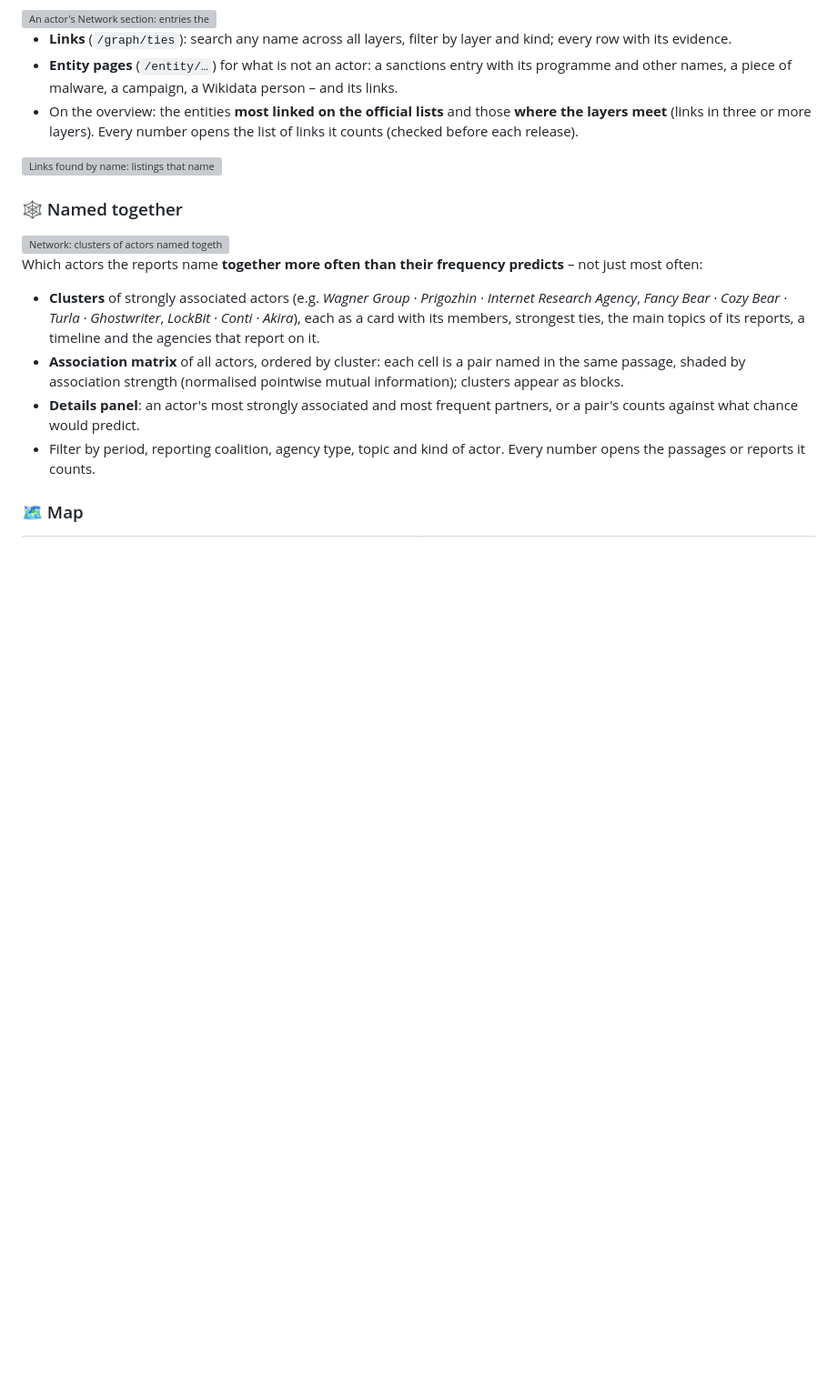
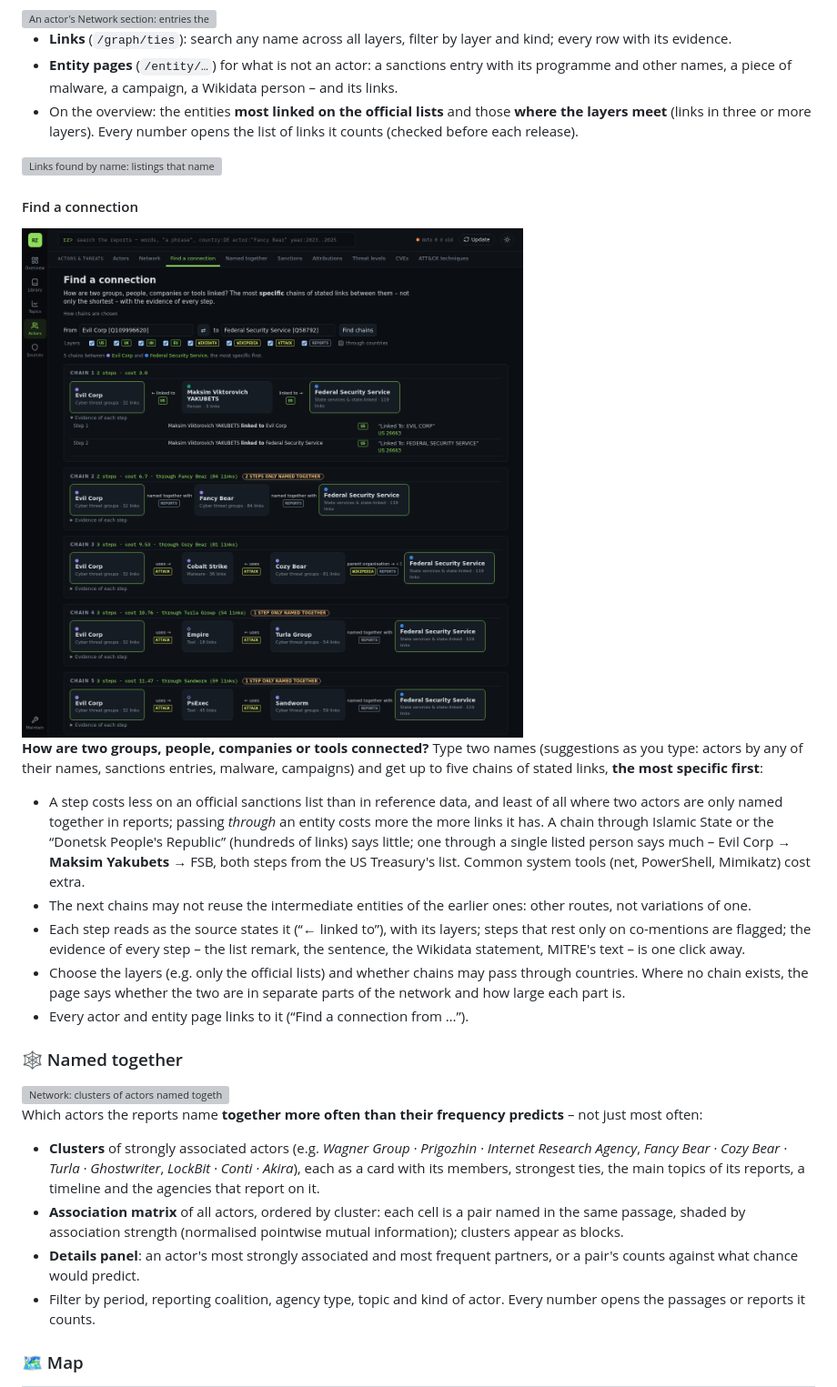
Before and after one commit to iiogurt/Rozvedka, a Markdown page: README.md, the part around one of its changes. Shown at 91% size. Rendered like a GitHub page; pictures changed too: docs/images/graph-path.png (added); blank space fills up the shorter version; grey boxes are pictures that could not be loaded.

```diff
--- a/README.md
+++ b/README.md
@@ -427,6 +427,24 @@ as a name (“Rostec”, not “prosperity”), no names made only of generic wo
 
 <img src="docs/images/graph-ties.png" alt="Links found by name: listings that name Rostec, with the sentences from the UK statements of reasons" width="900">
 
+#### Find a connection
+
+<img src="docs/images/graph-path.png" alt="Find a connection: chains from Evil Corp to the FSB – through Maksim Yakubets on the US Treasury list, through shared malware in ATT&CK, through co-mentions" width="900">
+
+**How are two groups, people, companies or tools connected?** Type two names (suggestions as you type: actors by any of
+their names, sanctions entries, malware, campaigns) and get up to five chains of stated links, **the most specific first**:
+
+- A step costs less on an official sanctions list than in reference data, and least of all where two actors are only named
+  together in reports; passing *through* an entity costs more the more links it has. A chain through Islamic State or the
+  “Donetsk People's Republic” (hundreds of links) says little; one through a single listed person says much – Evil Corp →
+  **Maksim Yakubets** → FSB, both steps from the US Treasury's list. Common system tools (net, PowerShell, Mimikatz) cost extra.
+- The next chains may not reuse the intermediate entities of the earlier ones: other routes, not variations of one.
+- Each step reads as the source states it (“← linked to”), with its layers; steps that rest only on co-mentions are flagged;
+  the evidence of every step – the list remark, the sentence, the Wikidata statement, MITRE's text – is one click away.
+- Choose the layers (e.g. only the official lists) and whether chains may pass through countries. Where no chain exists,
+  the page says whether the two are in separate parts of the network and how large each part is.
+- Every actor and entity page links to it (“Find a connection from …”).
+
 ### 🕸️ Named together
 
 <img src="docs/images/network.png" alt="Network: clusters of actors named together, with ties, main topics, timeline and reporting agencies" width="900">
```
Also changed, not shown: other parts of README.md (+1 -0 lines), CHANGELOG.md (+13 -1 lines), docs/ROADMAP.md (+4 -3 lines), docs/images/graph.png, docs/images/menu.png, 13 other files.
